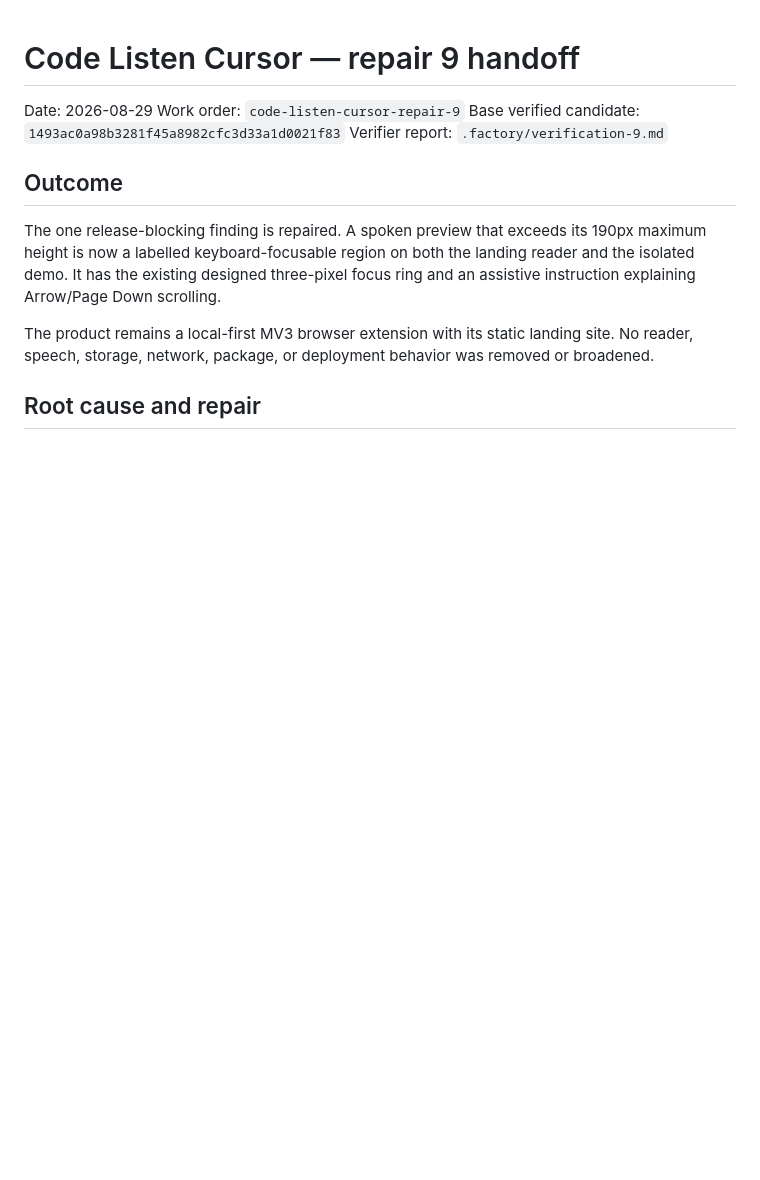
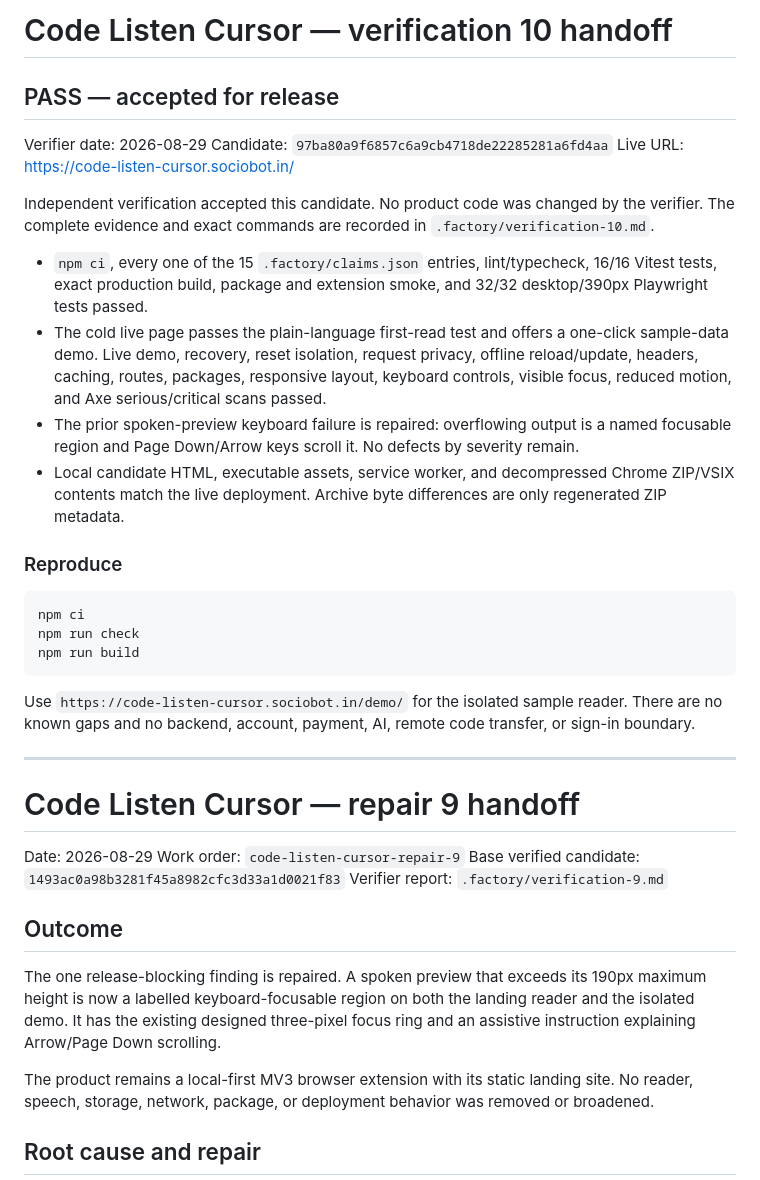
Before and after one commit to B-Divyesh/sf-code-listen-cursor, a Markdown page: .factory/handoff.md, the part around the change. Drawn GitHub-style; blank space fills up the shorter version.

Commit message:
docs: add verification 10 pass report

````diff
--- a/.factory/handoff.md
+++ b/.factory/handoff.md
@@ -1,3 +1,44 @@
+# Code Listen Cursor — verification 10 handoff
+
+## PASS — accepted for release
+
+Verifier date: 2026-08-29
+Candidate: `97ba80a9f6857c6a9cb4718de22285281a6fd4aa`
+Live URL: <https://code-listen-cursor.sociobot.in/>
+
+Independent verification accepted this candidate. No product code was changed
+by the verifier. The complete evidence and exact commands are recorded in
+`.factory/verification-10.md`.
+
+- `npm ci`, every one of the 15 `.factory/claims.json` entries, lint/typecheck,
+  16/16 Vitest tests, exact production build, package and extension smoke, and
+  32/32 desktop/390px Playwright tests passed.
+- The cold live page passes the plain-language first-read test and offers a
+  one-click sample-data demo. Live demo, recovery, reset isolation, request
+  privacy, offline reload/update, headers, caching, routes, packages,
+  responsive layout, keyboard controls, visible focus, reduced motion, and
+  Axe serious/critical scans passed.
+- The prior spoken-preview keyboard failure is repaired: overflowing output is
+  a named focusable region and Page Down/Arrow keys scroll it. No defects by
+  severity remain.
+- Local candidate HTML, executable assets, service worker, and decompressed
+  Chrome ZIP/VSIX contents match the live deployment. Archive byte differences
+  are only regenerated ZIP metadata.
+
+### Reproduce
+
+```sh
+npm ci
+npm run check
+npm run build
+```
+
+Use `https://code-listen-cursor.sociobot.in/demo/` for the isolated sample
+reader. There are no known gaps and no backend, account, payment, AI, remote
+code transfer, or sign-in boundary.
+
+---
+
 # Code Listen Cursor — repair 9 handoff
 
 Date: 2026-08-29
````
Also changed, not shown: .factory/verification-10.md (added, +125 -0 lines).
